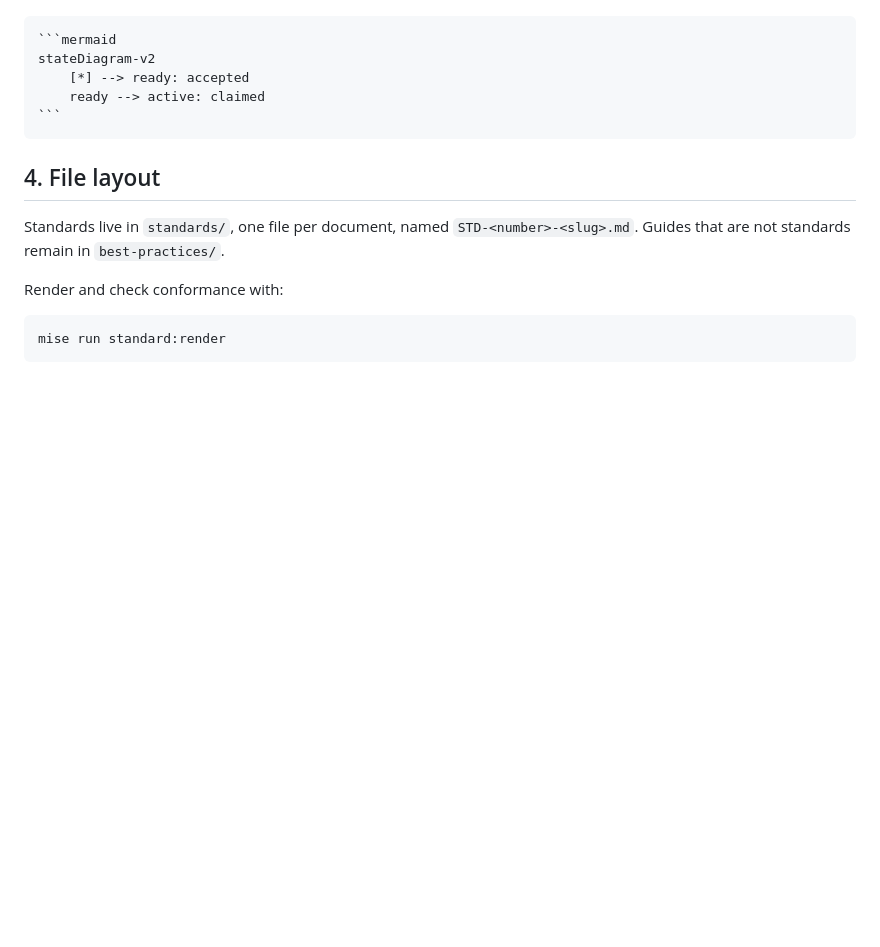
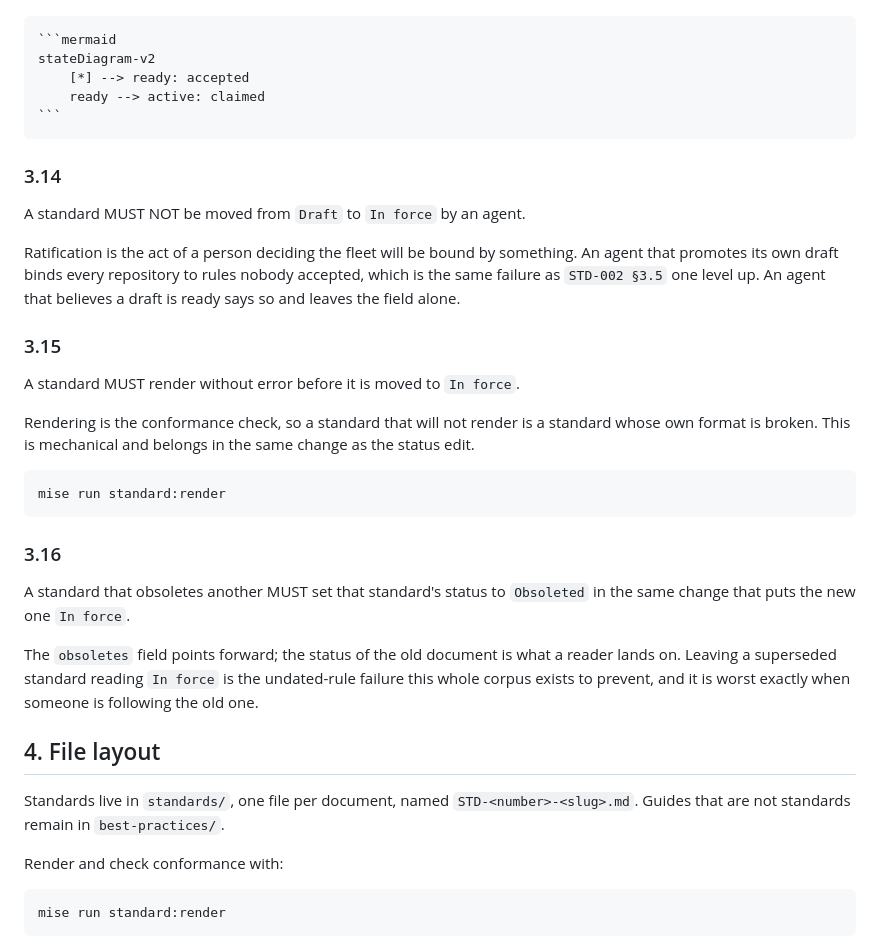
Before and after one commit to The-Focus-AI/standards, a Markdown page: standards/STD-001-how-a-standard-is-written.md, the part around the change. Drawn GitHub-style; blank space fills up the shorter version.

Commit message:
Add ratification rules to STD-001
Nothing defined how a standard leaves Draft, so nothing in the corpus could
become binding. Three clauses appended — adding clauses to an in-force
standard is permitted; changing existing ones is not.

3.14 an agent MUST NOT ratify. Ratification is a person deciding the fleet
will be bound by something; an agent promoting its own draft binds every
repository to rules nobody accepted, which is STD-002 3.5 one level up.

3.15 a standard MUST render before it goes In force. Rendering is the
conformance check, so a standard that will not render has a broken format.

3.16 a standard that obsoletes another MUST set the old one's status to
Obsoleted in the same change. The obsoletes field points forward; status is
what a reader lands on, and a superseded document still reading In force is
the undated-rule failure this corpus exists to prevent — worst exactly when
someone is following the old one.

Co-Authored-By: Claude Opus 5 <noreply@anthropic.com>
Claude-Session: https://claude.ai/code/session_01WttWL4DekmFKTt8zWd1HQm

`````diff
--- a/standards/STD-001-how-a-standard-is-written.md
+++ b/standards/STD-001-how-a-standard-is-written.md
@@ -194,6 +194,37 @@ stateDiagram-v2
 ```
 ````
 
+### 3.14
+
+A standard MUST NOT be moved from `Draft` to `In force` by an agent.
+
+Ratification is the act of a person deciding the fleet will be bound by
+something. An agent that promotes its own draft binds every repository to rules
+nobody accepted, which is the same failure as `STD-002 §3.5` one level up. An
+agent that believes a draft is ready says so and leaves the field alone.
+
+### 3.15
+
+A standard MUST render without error before it is moved to `In force`.
+
+Rendering is the conformance check, so a standard that will not render is a
+standard whose own format is broken. This is mechanical and belongs in the same
+change as the status edit.
+
+```sh
+mise run standard:render
+```
+
+### 3.16
+
+A standard that obsoletes another MUST set that standard's status to
+`Obsoleted` in the same change that puts the new one `In force`.
+
+The `obsoletes` field points forward; the status of the old document is what a
+reader lands on. Leaving a superseded standard reading `In force` is the
+undated-rule failure this whole corpus exists to prevent, and it is worst
+exactly when someone is following the old one.
+
 ## 4. File layout
 
 Standards live in `standards/`, one file per document, named
`````
